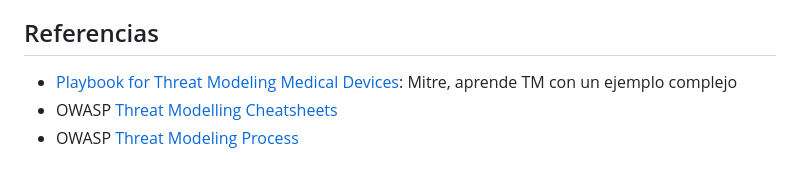
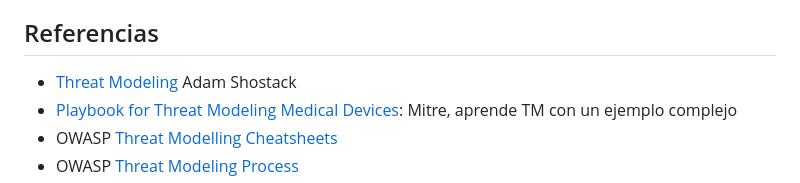
Before and after one commit to Juanvvc/securecoding, a Markdown page: slides/01-threatmodeling.md, the part around one of its changes. GitHub-like rendering.

```diff
--- a/slides/01-threatmodeling.md
+++ b/slides/01-threatmodeling.md
@@ -908,6 +908,7 @@ Marketing CMS:
 
 ## Referencias
 
+- [Threat Modeling](https://shostack.org/books/threat-modeling-book) Adam Shostack
 - [Playbook for Threat Modeling Medical Devices](https://www.mitre.org/sites/default/files/publications/Playbook-for-Threat-Modeling-Medical-Devices.pdf): Mitre, aprende TM con un ejemplo complejo
 - OWASP [Threat Modelling Cheatsheets](https://cheatsheetseries.owasp.org/cheatsheets/Threat_Modeling_Cheat_Sheet.html)
 - OWASP [Threat Modeling Process](https://owasp.org/www-community/Threat_Modeling_Process)
```
Also changed, not shown: other parts of slides/01-threatmodeling.md (+0 -2 lines).
